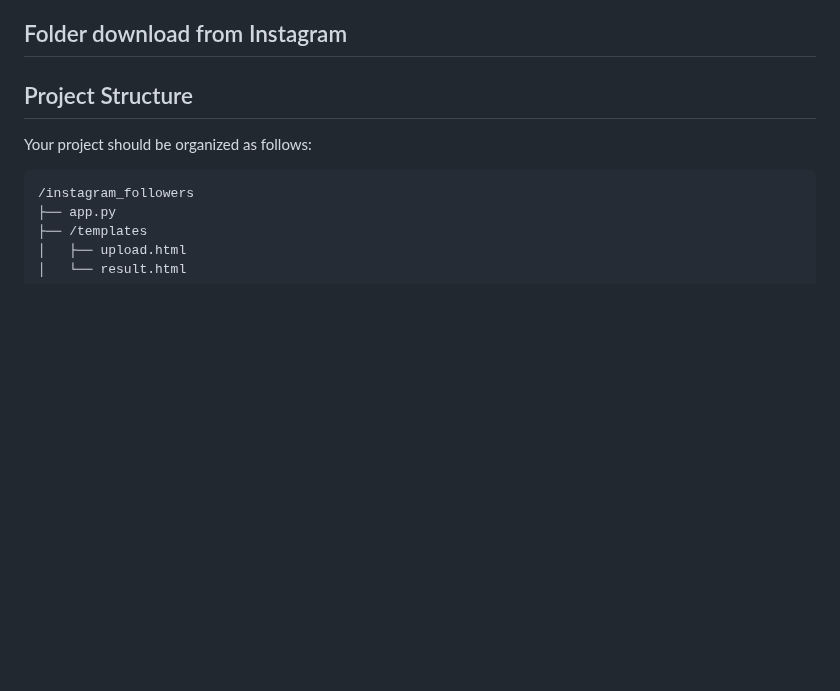
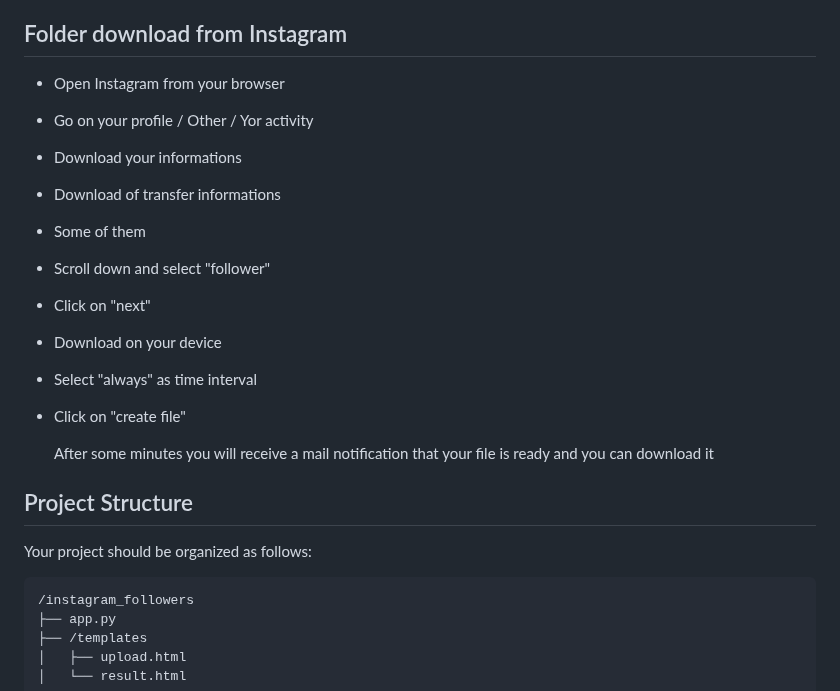
Before and after one commit to Simo-dg/Instagram_followers, a Markdown page: README.md, the part around the change. Drawn GitHub-style; blank space fills up the shorter version.

```diff
--- a/README.md
+++ b/README.md
@@ -27,6 +27,18 @@ This project is a web application that compares two lists of Instagram accounts:
 
 
 ## Folder download from Instagram
+- Open Instagram from your browser
+- Go on your profile / Other / Yor activity
+- Download your informations
+- Download of transfer informations
+- Some of them
+- Scroll down and select "follower"
+- Click on "next"
+- Download on your device
+- Select "always" as time interval
+- Click on "create file"
+
+  After some minutes you will receive a mail notification that your file is ready and you can download it
 
 ## Project Structure
 
```
